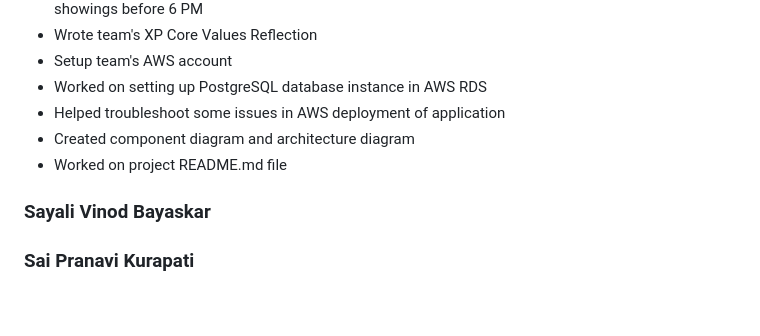
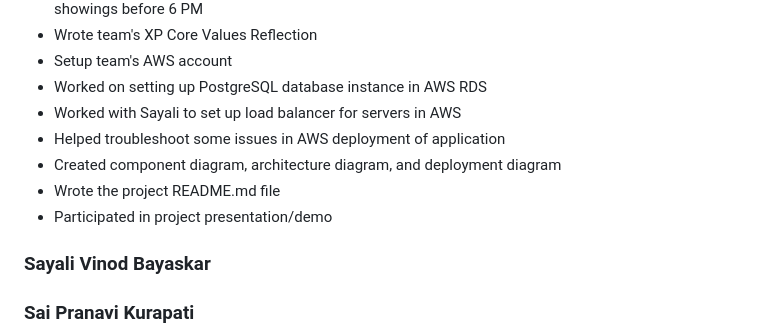
Before and after one commit to gopinathsjsu/team-project-team6-1, a Markdown page: README.md, the part around the change printed below. GitHub-like rendering; blank space fills up the shorter version.

Commit message:
created deployment diagram and updated readme

```diff
--- a/README.md
+++ b/README.md
@@ -70,9 +70,11 @@ wrote api for employees to be able to configure discount prices for Tuesday movi
 - Wrote team's XP Core Values Reflection
 - Setup team's AWS account
 - Worked on setting up PostgreSQL database instance in AWS RDS
+- Worked with Sayali to set up load balancer for servers in AWS
 - Helped troubleshoot some issues in AWS deployment of application
-- Created component diagram and architecture diagram
-- Worked on project README.md file
+- Created component diagram, architecture diagram, and deployment diagram
+- Wrote the project README.md file
+- Participated in project presentation/demo
 
 ### Sayali Vinod Bayaskar
 
```
Also changed, not shown: other parts of README.md (+1 -1 lines).
